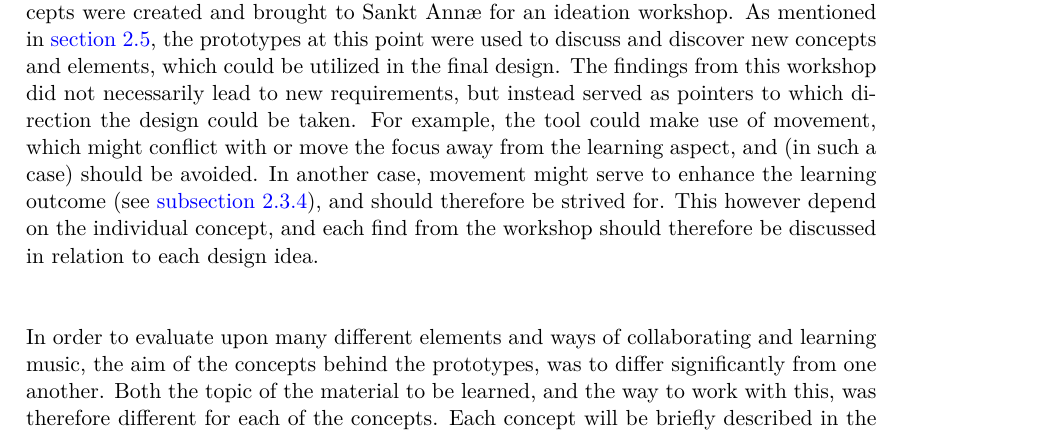
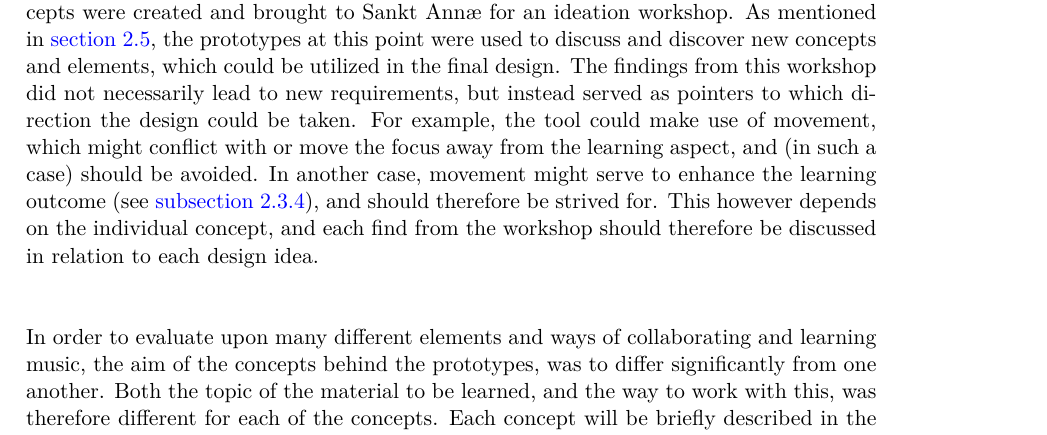
Before and after one commit to totalfreak/medialogyp4, a LaTeX thesis (Main.tex, which reads include/Design.tex): part of page 34 of 64, cut so that both start at the same text. Compiled offline with pdfLaTeX.

Commit message:
Updates from ShareLaTeX

```diff
--- a/include/Design.tex
+++ b/include/Design.tex
@@ -7,8 +7,7 @@ In this chapter, the process of deciding upon and making the design of the Physi
 The design of the physical interface was, with the design requirements, not specified to the extend, that a specific concept for the design was obvious. The design could instead be taken in broad variety of directions, and still live up to the requirements. As so, the design of the physical interface has been though lots of different concepts and iterations.
 
 \subsection {Workshop prototypes - The pre-initial designs}
-During the analysis, a need for educational tools that were built with collaboration in mind, was discovered (see \autoref{sec:problemArea}). Based on that, multiple low fidelity initial concepts were created and brought to Sankt Annæ for an ideation workshop. As mentioned in \autoref{sec:problemArea}, the prototypes at this point were used to discuss and discover new concepts and elements, which could be utilized in the final design. The findings from this workshop did not necessarily lead to new requirements, but instead served as pointers to which direction the design could be taken. For example, the tool could make use of movement, which might conflict with or move the focus away from the learning aspect, and (in such a case) should be avoided. In another case, movement might serve to enhance the learning outcome (see \autoref{AnalysisMovement}), and should therefore be strived for. This however depend on the individual concept, and each find from the workshop should therefore be discussed in relation to each design idea.
-\\\\
+During the analysis, a need for educational tools that were built with collaboration in mind, was discovered (see \autoref{sec:problemArea}). Based on that, multiple low fidelity initial concepts were created and brought to Sankt Annæ for an ideation workshop. As mentioned in \autoref{sec:problemArea}, the prototypes at this point were used to discuss and discover new concepts and elements, which could be utilized in the final design. The findings from this workshop did not necessarily lead to new requirements, but instead served as pointers to which direction the design could be taken. For example, the tool could make use of movement, which might conflict with or move the focus away from the learning aspect, and (in such a case) should be avoided. In another case, movement might serve to enhance the learning outcome (see \autoref{AnalysisMovement}), and should therefore be strived for. This however depends on the individual concept, and each find from the workshop should therefore be discussed in relation to each design idea.\\\\
 
 In order to evaluate upon many different elements and ways of collaborating and learning music, the aim of the concepts behind the prototypes, was to differ significantly from one another. Both the topic of the material to be learned, and the way to work with this, was therefore different for each of the concepts. Each concept will be briefly described in the following figure \todo{make figure}.
 \todo{lav "collage" med ideer og giv kort beskrivelse af concept ( ryste klods,joystic band,chord master felx ,frugt løkker,quizz game, sequencer square..1. quiz game with music theory questions  2. Wearables which produces individual sounds when shaken. can be used to create and perform music - alike STOMP 3. a set of joysticks to play instruments in a "band setting". 4. A physical version of \textit{Garage Band}. 5. loops though entries, and plays sounds if a box is placed on the entry point. 6. Ear training tool, where boxes labeled with tone names, should be orientated to display the heard tone.}
```
